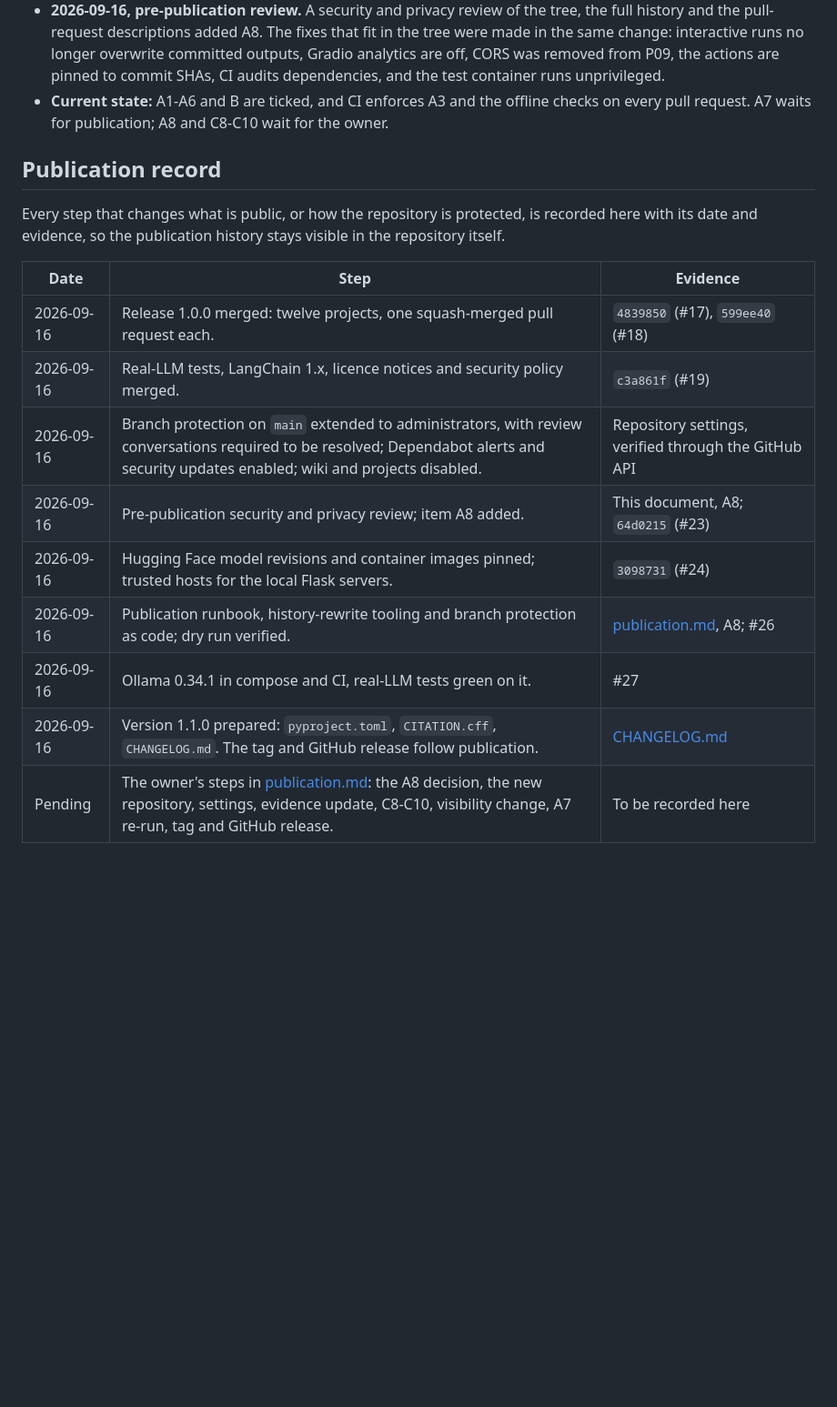
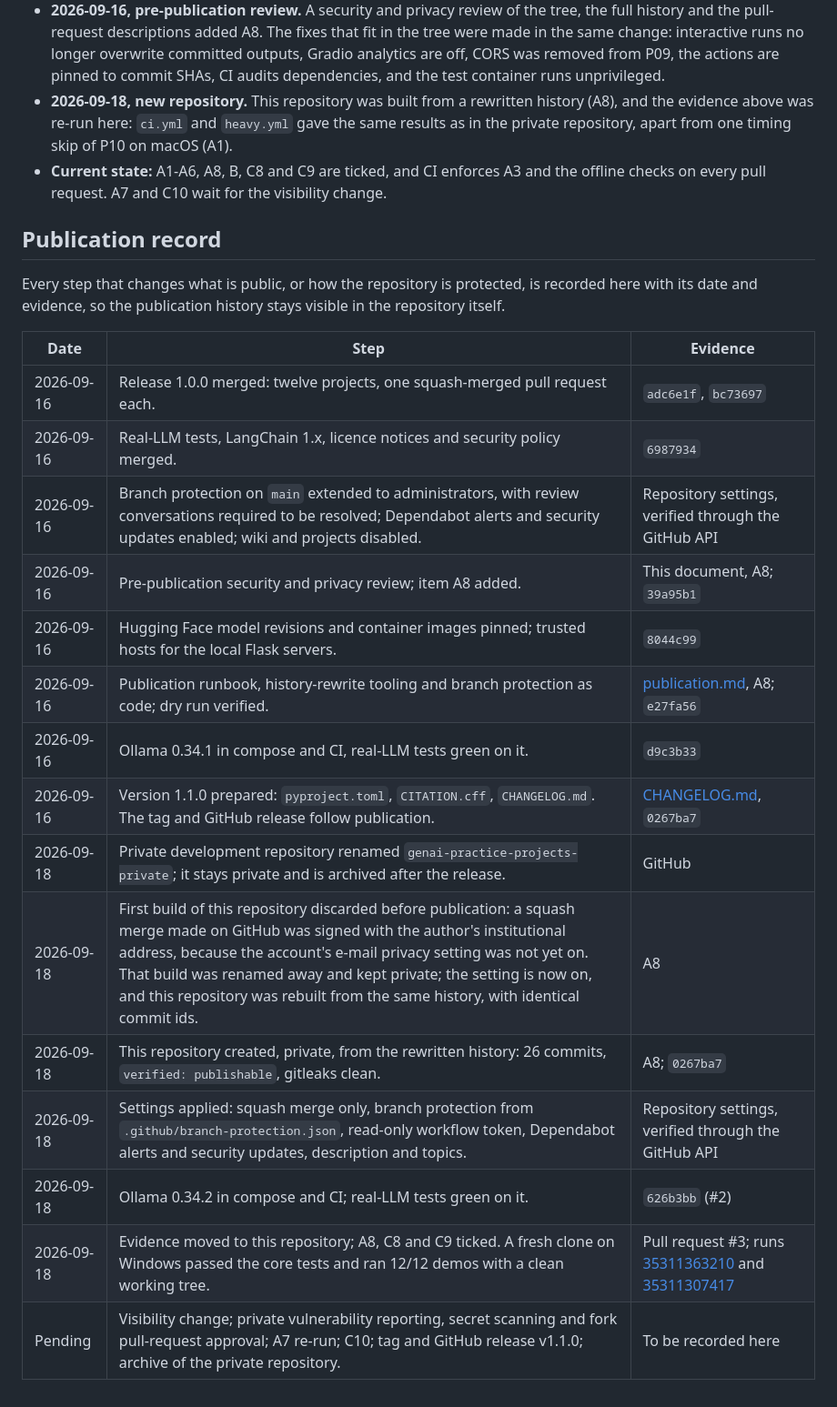
Before and after one commit to tudorandrian/genai-practice-projects, a Markdown page: docs/release-gate.md, the part around one of its changes. Shown at 91% size. GitHub-like rendering; blank space fills up the shorter version.

Commit message:
docs: move the release-gate evidence to this repository; tick A8, C8 and C9
Co-Authored-By: Claude Opus 5 <noreply@anthropic.com>

```diff
--- a/docs/release-gate.md
+++ b/docs/release-gate.md
@@ -68,8 +69,11 @@ only if `links-resolve` reports `pass`.
   made in the same change: interactive runs no longer overwrite committed outputs, Gradio
   analytics are off, CORS was removed from P09, the actions are pinned to commit SHAs, CI
   audits dependencies, and the test container runs unprivileged.
-- **Current state:** A1-A6 and B are ticked, and CI enforces A3 and the offline checks on every
-  pull request. A7 waits for publication; A8 and C8-C10 wait for the owner.
+- **2026-09-18, new repository.** This repository was built from a rewritten history
+  (A8), and the evidence above was re-run here: `ci.yml` and `heavy.yml` gave the same
+  results as in the private repository, apart from one timing skip of P10 on macOS (A1).
+- **Current state:** A1-A6, A8, B, C8 and C9 are ticked, and CI enforces A3 and the
+  offline checks on every pull request. A7 and C10 wait for the visibility change.
 
 ## Publication record
 
@@ -79,12 +83,18 @@ itself.
 
 | Date | Step | Evidence |
 |---|---|---|
-| 2026-09-16 | Release 1.0.0 merged: twelve projects, one squash-merged pull request each. | `4839850` (#17), `599ee40` (#18) |
-| 2026-09-16 | Real-LLM tests, LangChain 1.x, licence notices and security policy merged. | `c3a861f` (#19) |
+| 2026-09-16 | Release 1.0.0 merged: twelve projects, one squash-merged pull request each. | `adc6e1f`, `bc73697` |
+| 2026-09-16 | Real-LLM tests, LangChain 1.x, licence notices and security policy merged. | `6987934` |
 | 2026-09-16 | Branch protection on `main` extended to administrators, with review conversations required to be resolved; Dependabot alerts and security updates enabled; wiki and projects disabled. | Repository settings, verified through the GitHub API |
-| 2026-09-16 | Pre-publication security and privacy review; item A8 added. | This document, A8; `64d0215` (#23) |
-| 2026-09-16 | Hugging Face model revisions and container images pinned; trusted hosts for the local Flask servers. | `3098731` (#24) |
-| 2026-09-16 | Publication runbook, history-rewrite tooling and branch protection as code; dry run verified. | [publication.md](publication.md), A8; #26 |
-| 2026-09-16 | Ollama 0.34.1 in compose and CI, real-LLM tests green on it. | #27 |
-| 2026-09-16 | Version 1.1.0 prepared: `pyproject.toml`, `CITATION.cff`, `CHANGELOG.md`. The tag and GitHub release follow publication. | [CHANGELOG.md](../CHANGELOG.md) |
-| Pending | The owner's steps in [publication.md](publication.md): the A8 decision, the new repository, settings, evidence update, C8-C10, visibility change, A7 re-run, tag and GitHub release. | To be recorded here |
+| 2026-09-16 | Pre-publication security and privacy review; item A8 added. | This document, A8; `39a95b1` |
+| 2026-09-16 | Hugging Face model revisions and container images pinned; trusted hosts for the local Flask servers. | `8044c99` |
+| 2026-09-16 | Publication runbook, history-rewrite tooling and branch protection as code; dry run verified. | [publication.md](publication.md), A8; `e27fa56` |
+| 2026-09-16 | Ollama 0.34.1 in compose and CI, real-LLM tests green on it. | `d9c3b33` |
+| 2026-09-16 | Version 1.1.0 prepared: `pyproject.toml`, `CITATION.cff`, `CHANGELOG.md`. The tag and GitHub release follow publication. | [CHANGELOG.md](../CHANGELOG.md), `0267ba7` |
+| 2026-09-18 | Private development repository renamed `genai-practice-projects-private`; it stays private and is archived after the release. | GitHub |
+| 2026-09-18 | First build of this repository discarded before publication: a squash merge made on GitHub was signed with the author's institutional address, because the account's e-mail privacy setting was not yet on. That build was renamed away and kept private; the setting is now on, and this repository was rebuilt from the same history, with identical commit ids. | A8 |
+| 2026-09-18 | This repository created, private, from the rewritten history: 26 commits, `verified: publishable`, gitleaks clean. | A8; `0267ba7` |
+| 2026-09-18 | Settings applied: squash merge only, branch protection from `.github/branch-protection.json`, read-only workflow token, Dependabot alerts and security updates, description and topics. | Repository settings, verified through the GitHub API |
+| 2026-09-18 | Ollama 0.34.2 in compose and CI; real-LLM tests green on it. | `626b3bb` (#2) |
+| 2026-09-18 | Evidence moved to this repository; A8, C8 and C9 ticked. A fresh clone on Windows passed the core tests and ran 12/12 demos with a clean working tree. | Pull request #3; runs [35311363210](https://github.com/tudorandrian/genai-practice-projects/actions/runs/35311363210) and [35311307417](https://github.com/tudorandrian/genai-practice-projects/actions/runs/35311307417) |
+| Pending | Visibility change; private vulnerability reporting, secret scanning and fork pull-request approval; A7 re-run; C10; tag and GitHub release v1.1.0; archive of the private repository. | To be recorded here |
```
Also changed, not shown: other parts of docs/release-gate.md (+17 -16 lines), docs/publication.md (+2 -0 lines).
